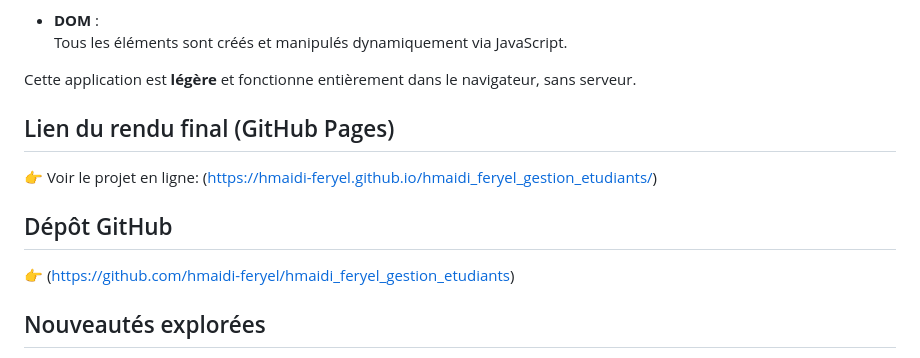
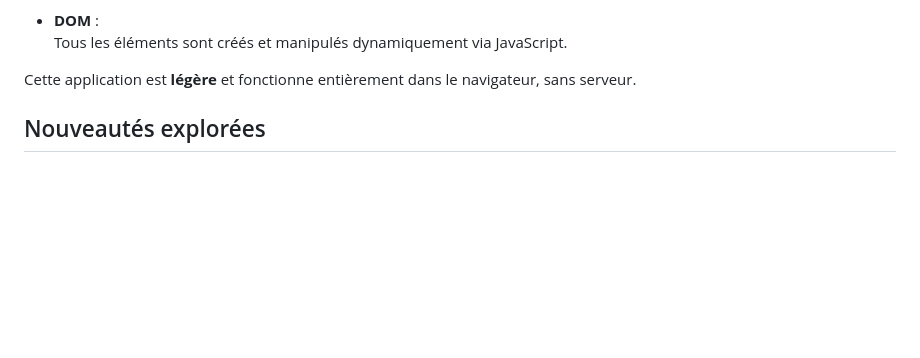
Before and after one commit to FeryelHmaidi/test_github, a Markdown page: README.md, the part around the change. Rendered like a GitHub page; blank space fills up the shorter version.

```diff
--- a/README.md
+++ b/README.md
@@ -61,16 +61,6 @@ L’application permet d’ajouter, modifier, supprimer et visualiser des étudi
 
 Cette application est **légère** et fonctionne entièrement dans le navigateur, sans serveur.
 
-
-##  Lien du rendu final (GitHub Pages)
-👉 Voir le projet en ligne: (https://hmaidi-feryel.github.io/hmaidi_feryel_gestion_etudiants/)
-
-
-##  Dépôt GitHub
-👉 (https://github.com/hmaidi-feryel/hmaidi_feryel_gestion_etudiants)
-
-
-
 ##  Nouveautés explorées
 - LocalStorage pour persistance des données
 - Création dynamique et manipulation du DOM
```
